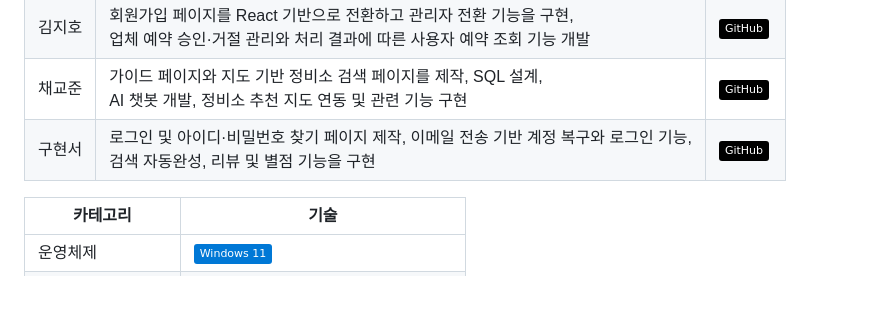
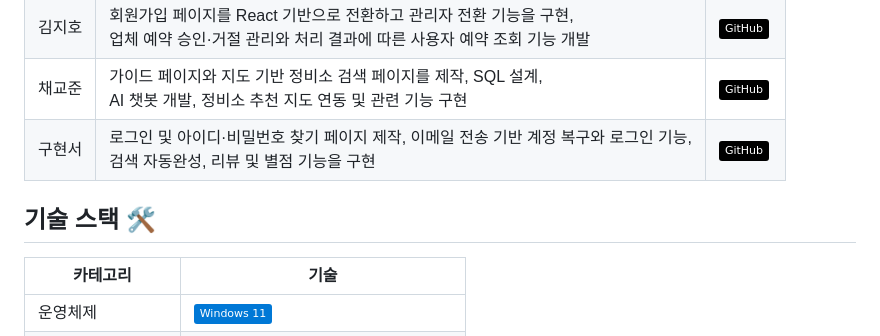
Before and after one commit to KANASIEL/MyCar_Repair, a Markdown page: README.md, the part around the change. GitHub-like rendering; badges without logos; blank space fills up the shorter version.

```diff
--- a/README.md
+++ b/README.md
@@ -24,6 +24,7 @@ MyCar_Repair는 카카오지도 API와 공공데이터를 활용해 전국 정
 | 채교준 | 가이드 페이지와 지도 기반 정비소 검색 페이지를 제작, SQL 설계, <br>AI 챗봇 개발, 정비소 추천 지도 연동 및 관련 기능 구현    | [![GitHub](https://img.shields.io/badge/GitHub-000000?style=flat&logo=github&logoColor=white)](https://github.com/lumineon213) |
 | 구현서 | 로그인 및 아이디·비밀번호 찾기 페이지 제작, 이메일 전송 기반 계정 복구와 로그인 기능, <br>검색 자동완성, 리뷰 및 별점 기능을 구현                    | [![GitHub](https://img.shields.io/badge/GitHub-000000?style=flat&logo=github&logoColor=white)](https://github.com/guhyeonseo) |
 
+## 기술 스택 🛠️
 
 | 카테고리 | 기술 |
 |--------|------|
```
